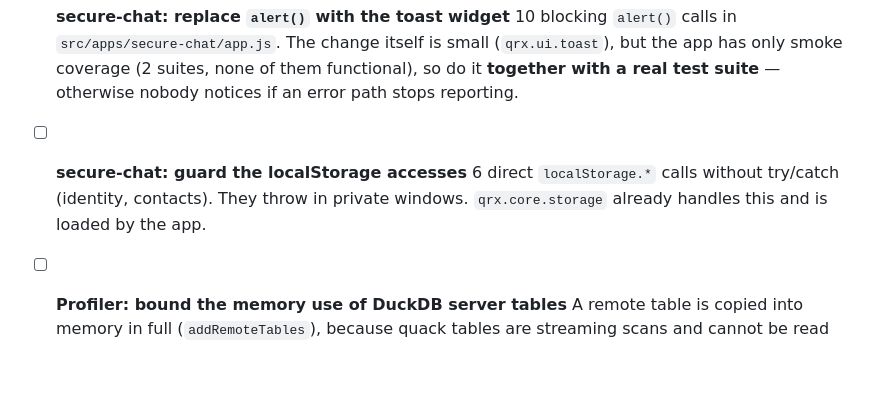
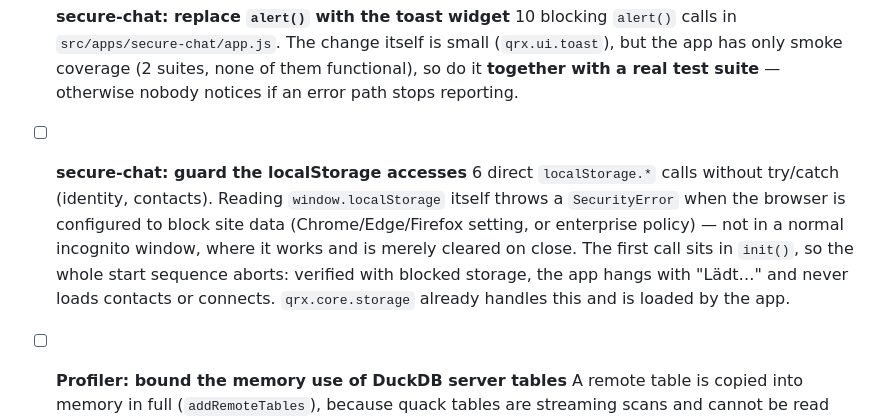
Before and after one commit to qurixtechnology/apps, a Markdown page: BACKLOG.md, the part around the change. GitHub-like rendering; blank space fills up the shorter version.

Commit message:
Make the secure-chat localStorage entry precise
The entry said "throws in private windows", which is wrong: a normal
incognito window works fine. What actually throws is reading
window.localStorage when the browser blocks site data.

Verified rather than assumed: with storage blocked, secure-chat aborts in
init() and hangs showing "Lädt…" — no identity, no contacts, no
connection — while parquet-cleaner (which uses qrx.core.storage) starts
cleanly.

Co-Authored-By: Claude Opus 4.8 <noreply@anthropic.com>

```diff
--- a/BACKLOG.md
+++ b/BACKLOG.md
@@ -43,8 +43,13 @@ Three sections on purpose:
 
 - [ ] **secure-chat: guard the localStorage accesses**
       6 direct `localStorage.*` calls without try/catch (identity, contacts).
-      They throw in private windows. `qrx.core.storage` already handles this and
-      is loaded by the app.
+      Reading `window.localStorage` itself throws a `SecurityError` when the
+      browser is configured to block site data (Chrome/Edge/Firefox setting, or
+      enterprise policy) — not in a normal incognito window, where it works and
+      is merely cleared on close. The first call sits in `init()`, so the whole
+      start sequence aborts: verified with blocked storage, the app hangs with
+      "Lädt…" and never loads contacts or connects. `qrx.core.storage` already
+      handles this and is loaded by the app.
 
 - [ ] **Profiler: bound the memory use of DuckDB server tables**
       A remote table is copied into memory in full (`addRemoteTables`), because
```
